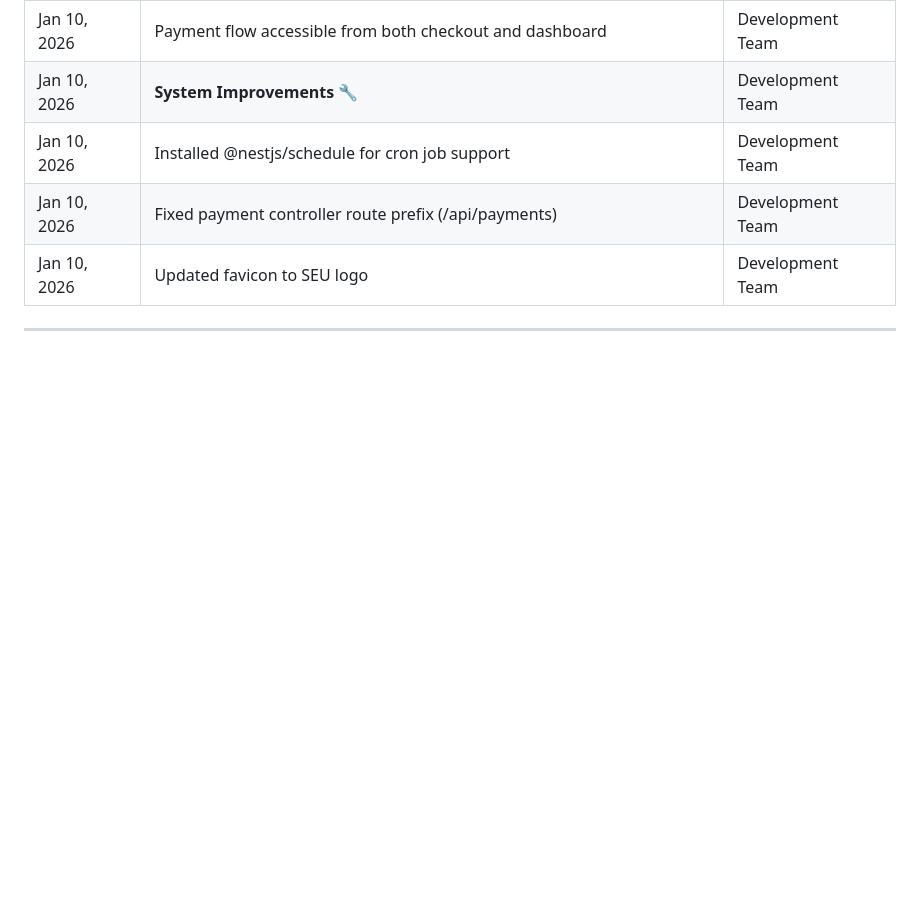
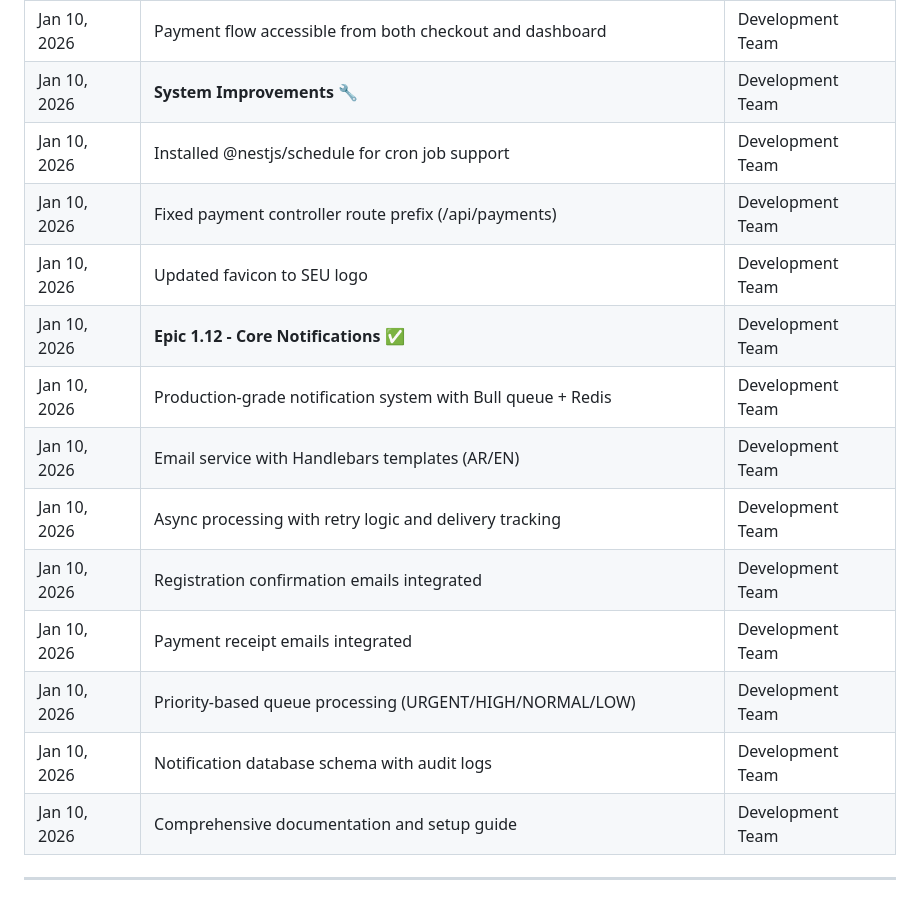
Before and after one commit to mawaji1/SEU_Short-Courses, a Markdown page: TASKS.md, the part around one of its changes. Drawn GitHub-style; blank space fills up the shorter version.

```diff
--- a/TASKS.md
+++ b/TASKS.md
@@ -746,6 +767,15 @@
 | Jan 10, 2026 | Installed @nestjs/schedule for cron job support | Development Team |
 | Jan 10, 2026 | Fixed payment controller route prefix (/api/payments) | Development Team |
 | Jan 10, 2026 | Updated favicon to SEU logo | Development Team |
+| Jan 10, 2026 | **Epic 1.12 - Core Notifications** ✅ | Development Team |
+| Jan 10, 2026 | Production-grade notification system with Bull queue + Redis | Development Team |
+| Jan 10, 2026 | Email service with Handlebars templates (AR/EN) | Development Team |
+| Jan 10, 2026 | Async processing with retry logic and delivery tracking | Development Team |
+| Jan 10, 2026 | Registration confirmation emails integrated | Development Team |
+| Jan 10, 2026 | Payment receipt emails integrated | Development Team |
+| Jan 10, 2026 | Priority-based queue processing (URGENT/HIGH/NORMAL/LOW) | Development Team |
+| Jan 10, 2026 | Notification database schema with audit logs | Development Team |
+| Jan 10, 2026 | Comprehensive documentation and setup guide | Development Team |
 
 ---
 
```
Also changed, not shown: other parts of TASKS.md (+39 -18 lines).
